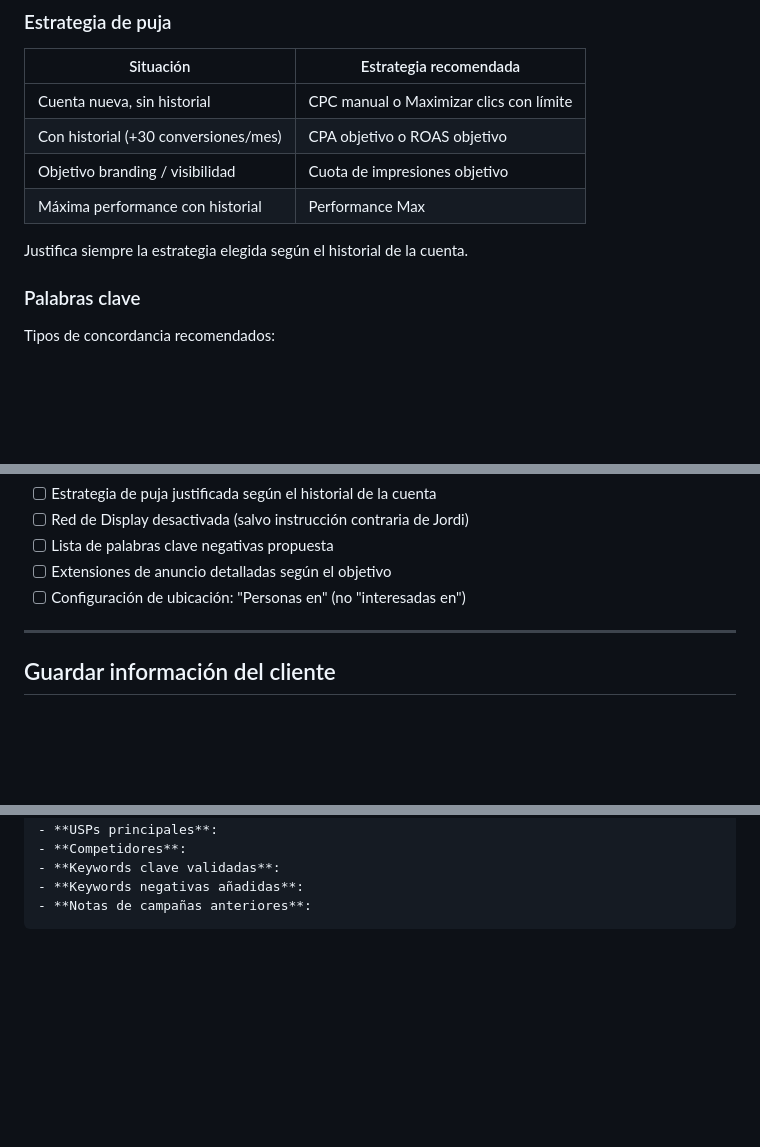
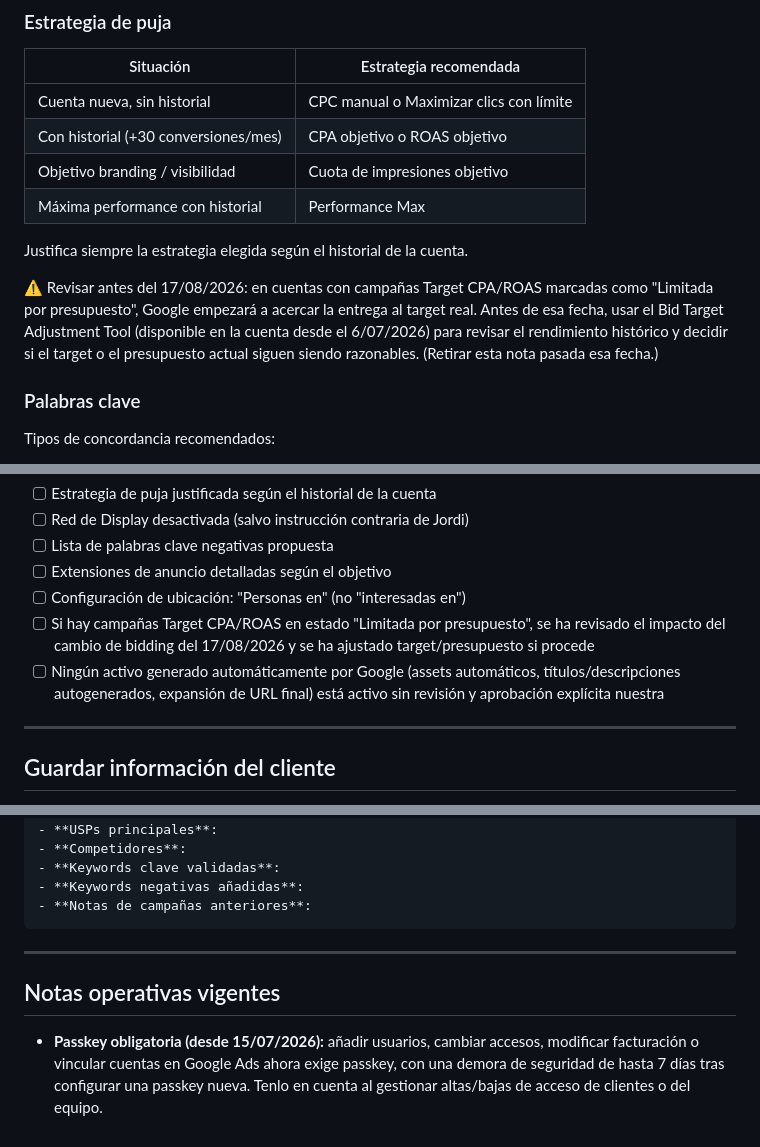
Before and after one commit to jordicivicoRGL/becier-dashboard, a Markdown page: .claude/commands/skill-experto-google-ads.md, 3 parts joined by grey strips. Drawn GitHub-style; blank space fills up the shorter version.

Commit message:
Actualiza skill-experto-google-ads con novedades de julio 2026
Incorpora la propuesta de la revision quincenal automatizada: cambio de
Smart Bidding en campanas Target CPA/ROAS "Limitada por presupuesto"
(efectivo 17/08/2026), checklist de revision para assets autogenerados
por Google, y nota operativa sobre passkey obligatoria desde 15/07/2026.

Co-Authored-By: Claude Sonnet 5 <noreply@anthropic.com>

````diff
--- a/.claude/commands/skill-experto-google-ads.md
+++ b/.claude/commands/skill-experto-google-ads.md
@@ -115,6 +115,8 @@ Campaña
 | Máxima performance con historial | Performance Max |
 
 Justifica siempre la estrategia elegida según el historial de la cuenta.
+
+⚠️ Revisar antes del 17/08/2026: en cuentas con campañas Target CPA/ROAS marcadas como "Limitada por presupuesto", Google empezará a acercar la entrega al target real. Antes de esa fecha, usar el Bid Target Adjustment Tool (disponible en la cuenta desde el 6/07/2026) para revisar el rendimiento histórico y decidir si el target o el presupuesto actual siguen siendo razonables. (Retirar esta nota pasada esa fecha.)
 
 ### Palabras clave
 
@@ -264,6 +266,8 @@ El Revisor actúa como último paso antes de que cualquier output llegue a Jordi
 - [ ] Lista de palabras clave negativas propuesta
 - [ ] Extensiones de anuncio detalladas según el objetivo
 - [ ] Configuración de ubicación: "Personas en" (no "interesadas en")
+- [ ] Si hay campañas Target CPA/ROAS en estado "Limitada por presupuesto", se ha revisado el impacto del cambio de bidding del 17/08/2026 y se ha ajustado target/presupuesto si procede
+- [ ] Ningún activo generado automáticamente por Google (assets automáticos, títulos/descripciones autogenerados, expansión de URL final) está activo sin revisión y aprobación explícita nuestra
 
 ---
 
@@ -291,3 +295,9 @@ Si en la sesión has recopilado información nueva y útil sobre el cliente, gu
 - **Keywords negativas añadidas**:
 - **Notas de campañas anteriores**:
 ```
+
+---
+
+## Notas operativas vigentes
+
+- **Passkey obligatoria (desde 15/07/2026):** añadir usuarios, cambiar accesos, modificar facturación o vincular cuentas en Google Ads ahora exige passkey, con una demora de seguridad de hasta 7 días tras configurar una passkey nueva. Tenlo en cuenta al gestionar altas/bajas de acceso de clientes o del equipo.
````
